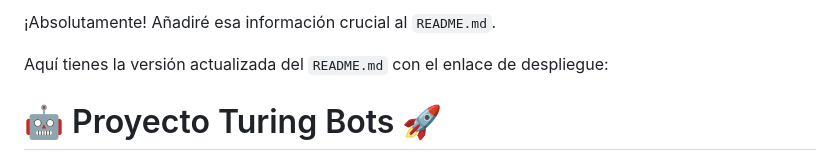
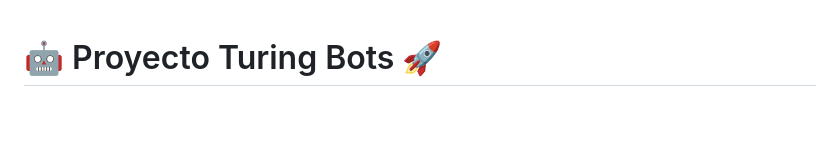
Before and after one commit to Sebastian-Sanchez-Bentolila/turing, a Markdown page: README.md, the part around the change. Drawn GitHub-style; blank space fills up the shorter version.

```diff
--- a/README.md
+++ b/README.md
@@ -1,7 +1,3 @@
-¡Absolutamente\! Añadiré esa información crucial al `README.md`.
-
-Aquí tienes la versión actualizada del `README.md` con el enlace de despliegue:
-
 # 🤖 Proyecto Turing Bots 🚀
 
 ¡Bienvenido al proyecto **Turing Bots**\! Este repositorio contiene el código fuente para el sitio web de una empresa dedicada a ofrecer soluciones de automatización mediante bots, incluyendo agentes de IA y chatbots programados para diversas plataformas como WhatsApp, Instagram y Facebook Messenger.
```
